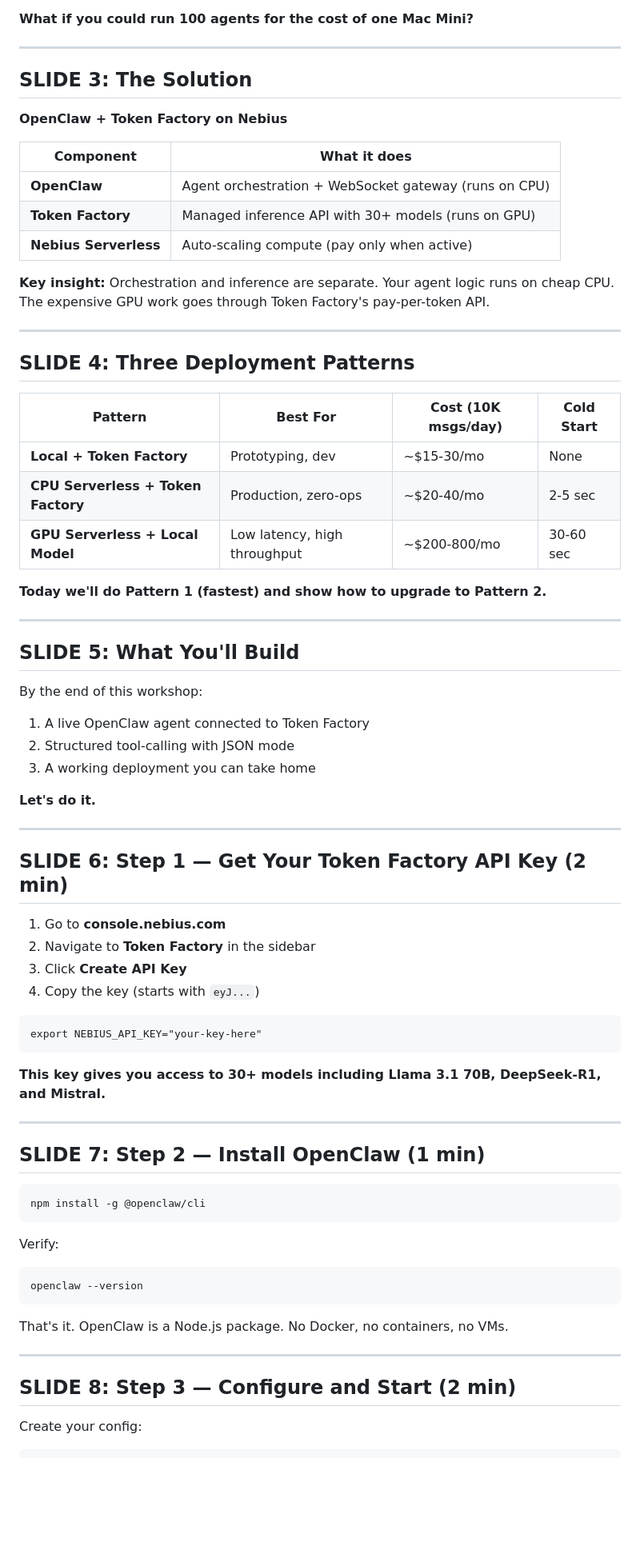
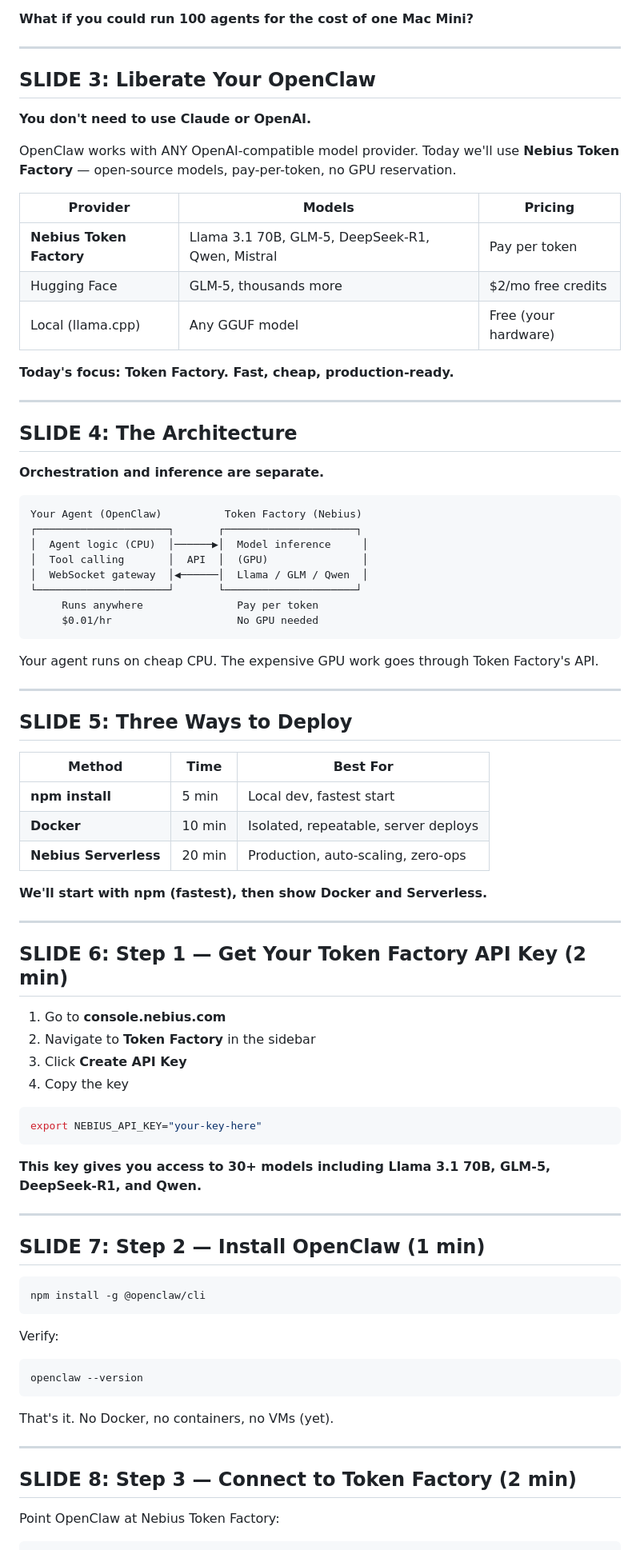
Before and after one commit to colygon/clawcamp-site, a Markdown page: workshops/running-openclaw-on-nebius.md, the part around one of its changes. Shown at 80% size. GitHub-like rendering; blank space fills up the shorter version.

````diff
--- a/workshops/running-openclaw-on-nebius.md
+++ b/workshops/running-openclaw-on-nebius.md
@@ -31,41 +31,50 @@ claw.camp/curriculum/agent-inference
 
 ---
 
-## SLIDE 3: The Solution
+## SLIDE 3: Liberate Your OpenClaw
 
-**OpenClaw + Token Factory on Nebius**
+**You don't need to use Claude or OpenAI.**
 
-| Component | What it does |
-|-----------|-------------|
-| **OpenClaw** | Agent orchestration + WebSocket gateway (runs on CPU) |
-| **Token Factory** | Managed inference API with 30+ models (runs on GPU) |
-| **Nebius Serverless** | Auto-scaling compute (pay only when active) |
+OpenClaw works with ANY OpenAI-compatible model provider. Today we'll use **Nebius Token Factory** — open-source models, pay-per-token, no GPU reservation.
 
-**Key insight:** Orchestration and inference are separate. Your agent logic runs on cheap CPU. The expensive GPU work goes through Token Factory's pay-per-token API.
+| Provider | Models | Pricing |
+|----------|--------|---------|
+| **Nebius Token Factory** | Llama 3.1 70B, GLM-5, DeepSeek-R1, Qwen, Mistral | Pay per token |
+| Hugging Face | GLM-5, thousands more | $2/mo free credits |
+| Local (llama.cpp) | Any GGUF model | Free (your hardware) |
+
+**Today's focus: Token Factory. Fast, cheap, production-ready.**
 
 ---
 
-## SLIDE 4: Three Deployment Patterns
+## SLIDE 4: The Architecture
 
-| Pattern | Best For | Cost (10K msgs/day) | Cold Start |
-|---------|----------|-------------------|------------|
-| **Local + Token Factory** | Prototyping, dev | ~$15-30/mo | None |
-| **CPU Serverless + Token Factory** | Production, zero-ops | ~$20-40/mo | 2-5 sec |
-| **GPU Serverless + Local Model** | Low latency, high throughput | ~$200-800/mo | 30-60 sec |
+**Orchestration and inference are separate.**
 
-**Today we'll do Pattern 1 (fastest) and show how to upgrade to Pattern 2.**
+```
+Your Agent (OpenClaw)          Token Factory (Nebius)
+┌─────────────────────┐       ┌─────────────────────┐
+│  Agent logic (CPU)  │──────▶│  Model inference     │
+│  Tool calling       │  API  │  (GPU)               │
+│  WebSocket gateway  │◀──────│  Llama / GLM / Qwen  │
+└─────────────────────┘       └─────────────────────┘
+     Runs anywhere               Pay per token
+     $0.01/hr                    No GPU needed
+```
+
+Your agent runs on cheap CPU. The expensive GPU work goes through Token Factory's API.
 
 ---
 
-## SLIDE 5: What You'll Build
+## SLIDE 5: Three Ways to Deploy
 
-By the end of this workshop:
+| Method | Time | Best For |
+|--------|------|----------|
+| **npm install** | 5 min | Local dev, fastest start |
+| **Docker** | 10 min | Isolated, repeatable, server deploys |
+| **Nebius Serverless** | 20 min | Production, auto-scaling, zero-ops |
 
-1. A live OpenClaw agent connected to Token Factory
-2. Structured tool-calling with JSON mode
-3. A working deployment you can take home
-
-**Let's do it.**
+**We'll start with npm (fastest), then show Docker and Serverless.**
 
 ---
 
@@ -74,13 +83,13 @@ By the end of this workshop:
 1. Go to **console.nebius.com**
 2. Navigate to **Token Factory** in the sidebar
 3. Click **Create API Key**
-4. Copy the key (starts with `eyJ...`)
+4. Copy the key
 
-```
+```bash
 export NEBIUS_API_KEY="your-key-here"
 ```
 
-**This key gives you access to 30+ models including Llama 3.1 70B, DeepSeek-R1, and Mistral.**
+**This key gives you access to 30+ models including Llama 3.1 70B, GLM-5, DeepSeek-R1, and Qwen.**
 
 ---
 
@@ -95,11 +104,12 @@ Verify:
 openclaw --version
 ```
 
-That's it. OpenClaw is a Node.js package. No Docker, no containers, no VMs.
+That's it. No Docker, no containers, no VMs (yet).
 
 ---
 
-## SLIDE 8: Step 3 — Configure and Start (2 min)
+## SLIDE 8: Step 3 — Connect to Token Factory (2 min)
 
-Create your config:
+Point OpenClaw at Nebius Token Factory:
+
 ```bash
````
Also changed, not shown: other parts of workshops/running-openclaw-on-nebius.md (+144 -81 lines).
